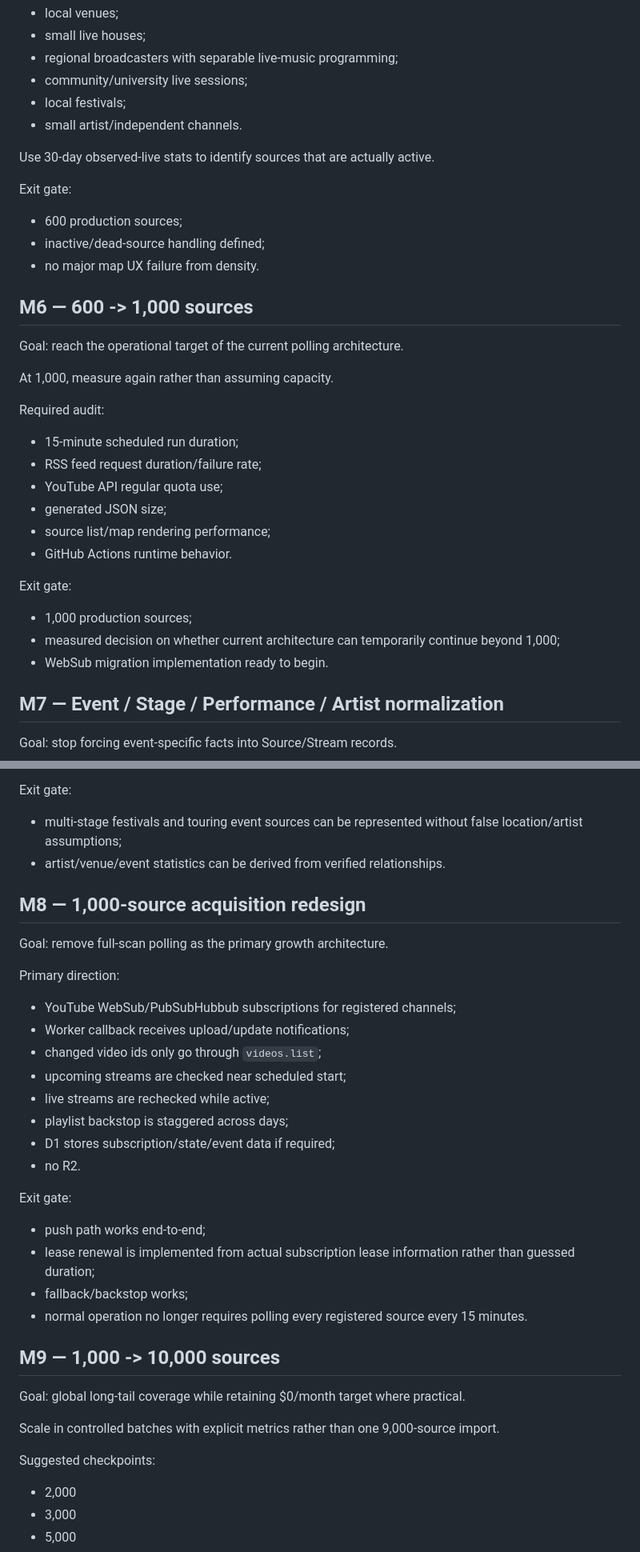
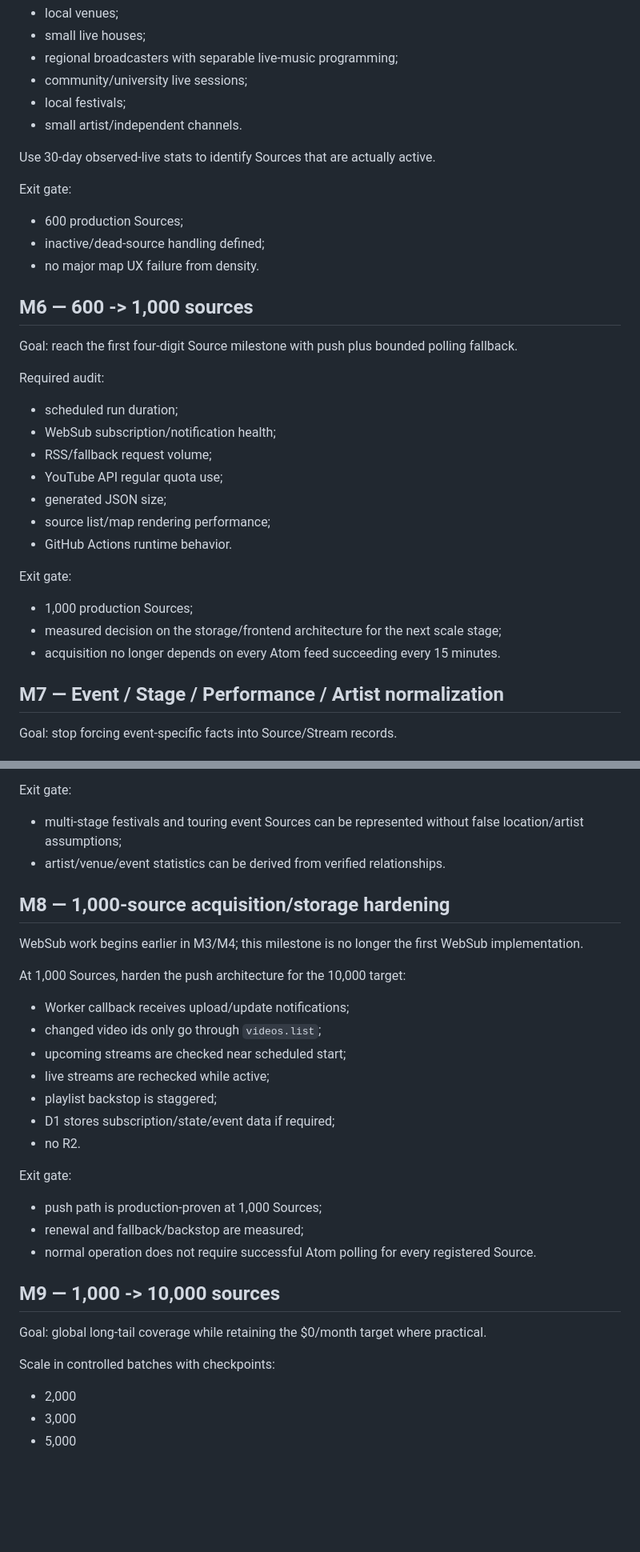
Before and after one commit to badjoke-lab/live-music-map, a Markdown page: docs/EXECUTION_PLAN.md, 2 parts joined by grey strips. Shown at 80% size. Drawn GitHub-style; blank space fills up the shorter version.

```diff
--- a/docs/EXECUTION_PLAN.md
+++ b/docs/EXECUTION_PLAN.md
@@ -176,24 +208,23 @@ Expansion emphasis:
 - local festivals;
 - small artist/independent channels.
 
-Use 30-day observed-live stats to identify sources that are actually active.
+Use 30-day observed-live stats to identify Sources that are actually active.
 
 Exit gate:
 
-- 600 production sources;
+- 600 production Sources;
 - inactive/dead-source handling defined;
 - no major map UX failure from density.
 
 ## M6 — 600 -> 1,000 sources
 
-Goal: reach the operational target of the current polling architecture.
-
-At 1,000, measure again rather than assuming capacity.
+Goal: reach the first four-digit Source milestone with push plus bounded polling fallback.
 
 Required audit:
 
-- 15-minute scheduled run duration;
-- RSS feed request duration/failure rate;
+- scheduled run duration;
+- WebSub subscription/notification health;
+- RSS/fallback request volume;
 - YouTube API regular quota use;
 - generated JSON size;
 - source list/map rendering performance;
@@ -201,9 +232,9 @@ Required audit:
 
 Exit gate:
 
-- 1,000 production sources;
-- measured decision on whether current architecture can temporarily continue beyond 1,000;
-- WebSub migration implementation ready to begin.
+- 1,000 production Sources;
+- measured decision on the storage/frontend architecture for the next scale stage;
+- acquisition no longer depends on every Atom feed succeeding every 15 minutes.
 
 ## M7 — Event / Stage / Performance / Artist normalization
 
@@ -230,38 +261,34 @@ Rules:
 
 Exit gate:
 
-- multi-stage festivals and touring event sources can be represented without false location/artist assumptions;
+- multi-stage festivals and touring event Sources can be represented without false location/artist assumptions;
 - artist/venue/event statistics can be derived from verified relationships.
 
-## M8 — 1,000-source acquisition redesign
+## M8 — 1,000-source acquisition/storage hardening
 
-Goal: remove full-scan polling as the primary growth architecture.
+WebSub work begins earlier in M3/M4; this milestone is no longer the first WebSub implementation.
 
-Primary direction:
+At 1,000 Sources, harden the push architecture for the 10,000 target:
 
-- YouTube WebSub/PubSubHubbub subscriptions for registered channels;
 - Worker callback receives upload/update notifications;
 - changed video ids only go through `videos.list`;
 - upcoming streams are checked near scheduled start;
 - live streams are rechecked while active;
-- playlist backstop is staggered across days;
+- playlist backstop is staggered;
 - D1 stores subscription/state/event data if required;
 - no R2.
 
 Exit gate:
 
-- push path works end-to-end;
-- lease renewal is implemented from actual subscription lease information rather than guessed duration;
-- fallback/backstop works;
-- normal operation no longer requires polling every registered source every 15 minutes.
+- push path is production-proven at 1,000 Sources;
+- renewal and fallback/backstop are measured;
+- normal operation does not require successful Atom polling for every registered Source.
 
 ## M9 — 1,000 -> 10,000 sources
 
-Goal: global long-tail coverage while retaining $0/month target where practical.
+Goal: global long-tail coverage while retaining the $0/month target where practical.
 
-Scale in controlled batches with explicit metrics rather than one 9,000-source import.
-
-Suggested checkpoints:
+Scale in controlled batches with checkpoints:
 
 - 2,000
 - 3,000
```
Also changed, not shown: other parts of docs/EXECUTION_PLAN.md (+71 -41 lines).
